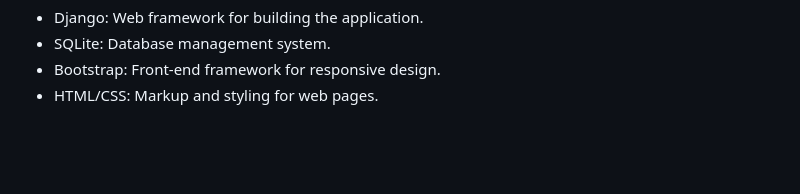
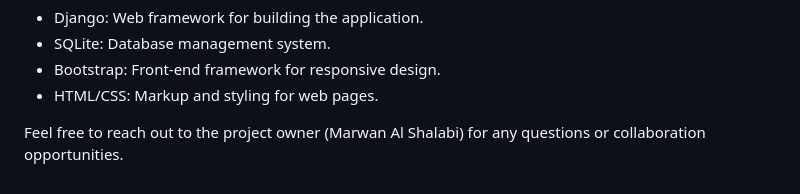
Before and after one commit to marwan-alshalabi/Django-Amazon-clone, a Markdown page: README.md, the part around the change. Drawn GitHub-style; blank space fills up the shorter version.

```diff
--- a/README.md
+++ b/README.md
@@ -107,3 +107,5 @@ Developers can use this project as a starting point for building their own e-com
 - SQLite: Database management system.
 - Bootstrap: Front-end framework for responsive design.
 - HTML/CSS: Markup and styling for web pages.
+
+Feel free to reach out to the project owner (Marwan Al Shalabi) for any questions or collaboration opportunities.
```
